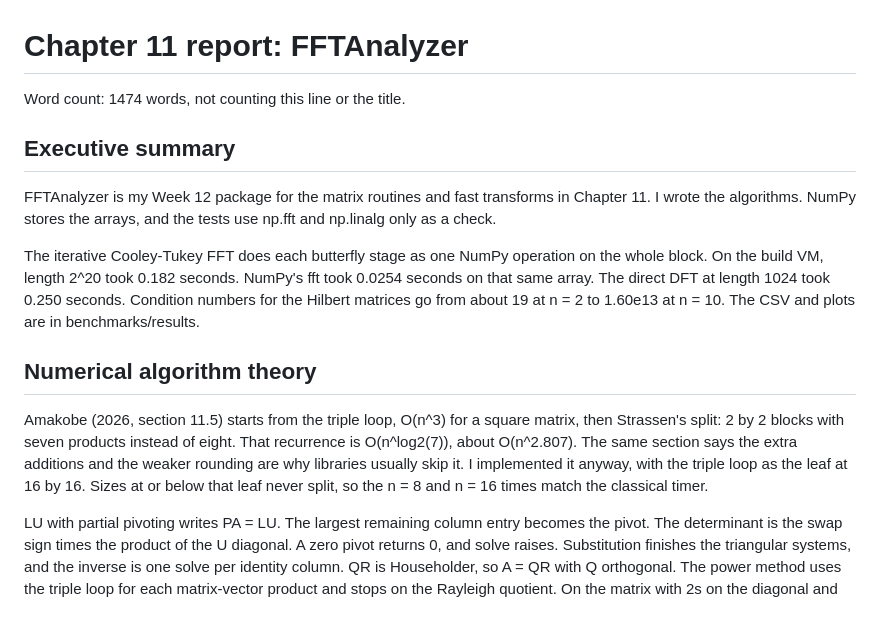
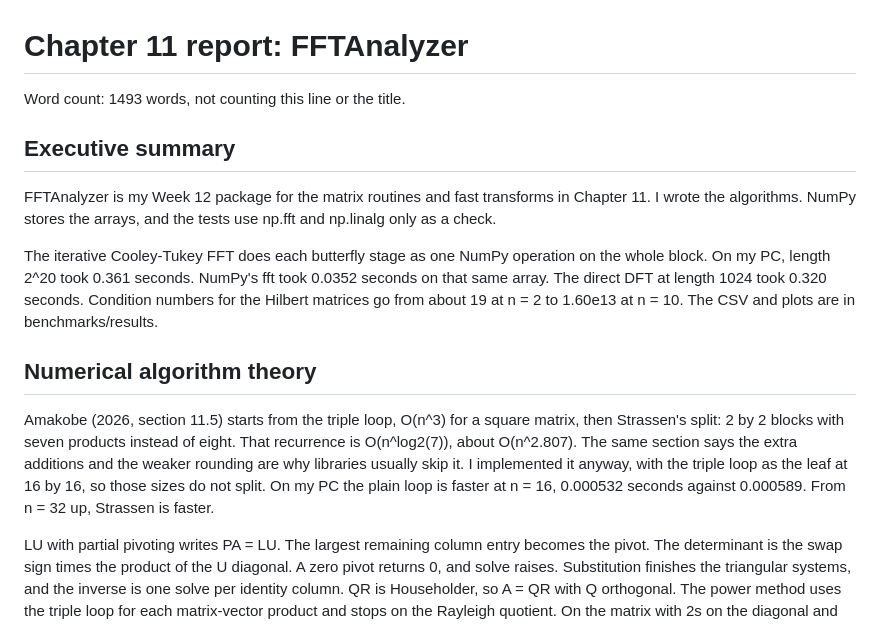
Before and after one commit to ovasquez-devenv/csc5300-week12-fft-analyzer, a Markdown page: analysis/chapter11_report.md, the part around one of its changes. Rendered like a GitHub page.

```diff
--- a/analysis/chapter11_report.md
+++ b/analysis/chapter11_report.md
@@ -1,16 +1,16 @@
 # Chapter 11 report: FFTAnalyzer
 
-Word count: 1474 words, not counting this line or the title.
+Word count: 1493 words, not counting this line or the title.
 
 ## Executive summary
 
 FFTAnalyzer is my Week 12 package for the matrix routines and fast transforms in Chapter 11. I wrote the algorithms. NumPy stores the arrays, and the tests use np.fft and np.linalg only as a check.
 
-The iterative Cooley-Tukey FFT does each butterfly stage as one NumPy operation on the whole block. On the build VM, length 2^20 took 0.182 seconds. NumPy's fft took 0.0254 seconds on that same array. The direct DFT at length 1024 took 0.250 seconds. Condition numbers for the Hilbert matrices go from about 19 at n = 2 to 1.60e13 at n = 10. The CSV and plots are in benchmarks/results.
+The iterative Cooley-Tukey FFT does each butterfly stage as one NumPy operation on the whole block. On my PC, length 2^20 took 0.361 seconds. NumPy's fft took 0.0352 seconds on that same array. The direct DFT at length 1024 took 0.320 seconds. Condition numbers for the Hilbert matrices go from about 19 at n = 2 to 1.60e13 at n = 10. The CSV and plots are in benchmarks/results.
 
 ## Numerical algorithm theory
 
-Amakobe (2026, section 11.5) starts from the triple loop, O(n^3) for a square matrix, then Strassen's split: 2 by 2 blocks with seven products instead of eight. That recurrence is O(n^log2(7)), about O(n^2.807). The same section says the extra additions and the weaker rounding are why libraries usually skip it. I implemented it anyway, with the triple loop as the leaf at 16 by 16. Sizes at or below that leaf never split, so the n = 8 and n = 16 times match the classical timer.
+Amakobe (2026, section 11.5) starts from the triple loop, O(n^3) for a square matrix, then Strassen's split: 2 by 2 blocks with seven products instead of eight. That recurrence is O(n^log2(7)), about O(n^2.807). The same section says the extra additions and the weaker rounding are why libraries usually skip it. I implemented it anyway, with the triple loop as the leaf at 16 by 16, so those sizes do not split. On my PC the plain loop is faster at n = 16, 0.000532 seconds against 0.000589. From n = 32 up, Strassen is faster.
 
 LU with partial pivoting writes PA = LU. The largest remaining column entry becomes the pivot. The determinant is the swap sign times the product of the U diagonal. A zero pivot returns 0, and solve raises. Substitution finishes the triangular systems, and the inverse is one solve per identity column. QR is Householder, so A = QR with Q orthogonal. The power method uses the triple loop for each matrix-vector product and stops on the Rayleigh quotient. On the matrix with 2s on the diagonal and 1s off it, the value is 3.
 
```
Also changed, not shown: other parts of analysis/chapter11_report.md (+4 -4 lines), README.md (+1 -1 lines), benchmarks/results/condition_error.png, benchmarks/results/fft_timing.png, benchmarks/results/matmul_timing.png, 3 other files.
